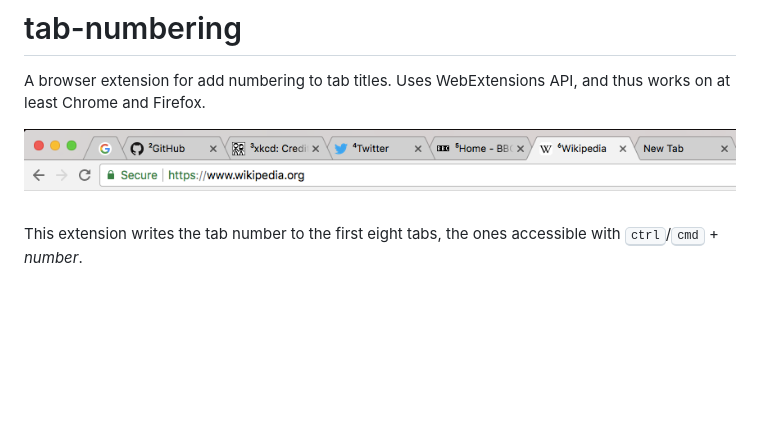
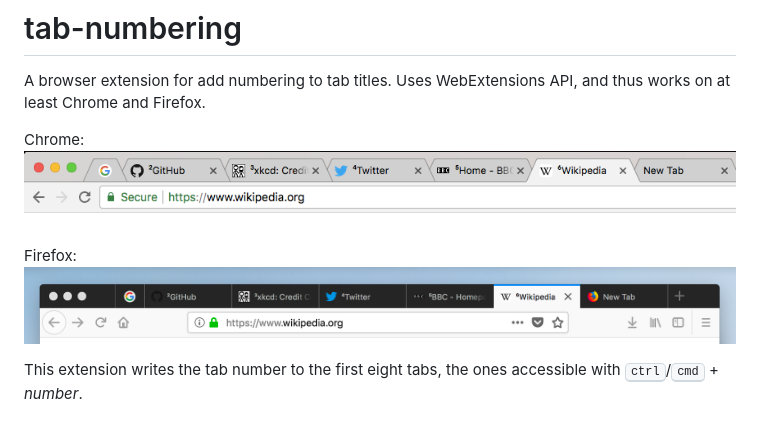
Before and after one commit to tuomassalo/tab-numbering, a Markdown page: README.md, the part around the change. Rendered like a GitHub page; pictures changed too: screenshot-firefox.png (added); blank space fills up the shorter version.

Commit message:
add firefox screenshot

```diff
--- a/README.md
+++ b/README.md
@@ -1,7 +1,12 @@
 # tab-numbering
 A browser extension for add numbering to tab titles. Uses WebExtensions API, and thus works on at least Chrome and Firefox.
 
-![Screenshot](./screenshot.png)
+Chrome:
+![Screenshot](./screenshot-chrome.png)
+
+Firefox:
+![Screenshot](./screenshot-firefox.png)
+
 
 This extension writes the tab number to the first eight tabs, the ones accessible with <kbd>ctrl</kbd>/<kbd>cmd</kbd> + *number*.
 
```
Also changed, not shown: screenshot-chrome.png (renamed from screenshot.png).
